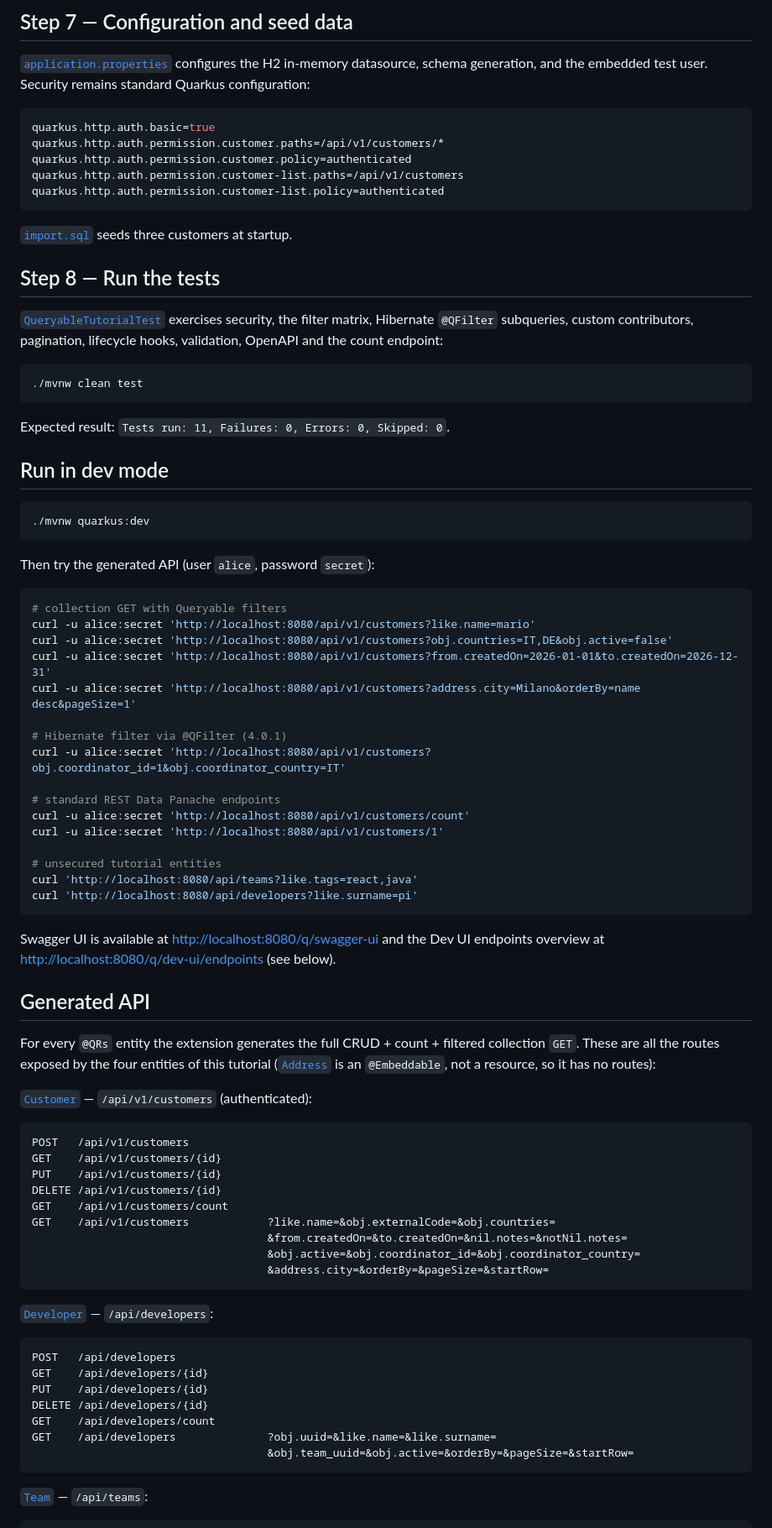
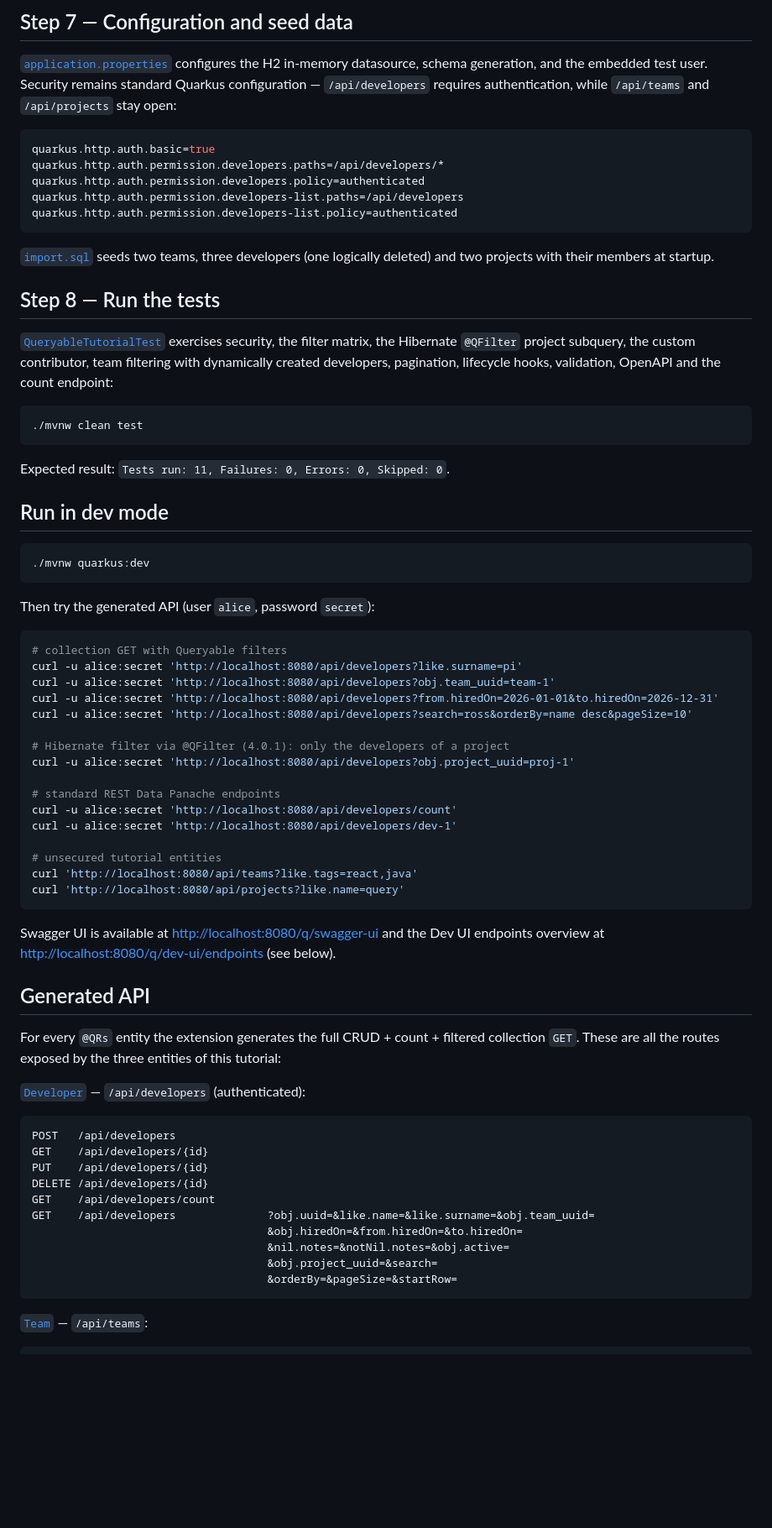
Before and after one commit to queryabledev/quarkus-queryable-tutorial, a Markdown page: README.md, the part around one of its changes. Shown at 84% size. GitHub-like rendering; blank space fills up the shorter version.

````diff
--- a/README.md
+++ b/README.md
@@ -228,23 +255,26 @@ Since 4.0.1 the listener entity type is also inferred from the
 
 [`application.properties`](src/main/resources/application.properties) configures
 the H2 in-memory datasource, schema generation, and the embedded test user.
-Security remains standard Quarkus configuration:
+Security remains standard Quarkus configuration — `/api/developers` requires
+authentication, while `/api/teams` and `/api/projects` stay open:
 
 ```properties
 quarkus.http.auth.basic=true
-quarkus.http.auth.permission.customer.paths=/api/v1/customers/*
-quarkus.http.auth.permission.customer.policy=authenticated
-quarkus.http.auth.permission.customer-list.paths=/api/v1/customers
-quarkus.http.auth.permission.customer-list.policy=authenticated
+quarkus.http.auth.permission.developers.paths=/api/developers/*
+quarkus.http.auth.permission.developers.policy=authenticated
+quarkus.http.auth.permission.developers-list.paths=/api/developers
+quarkus.http.auth.permission.developers-list.policy=authenticated
 ```
 
-[`import.sql`](src/main/resources/import.sql) seeds three customers at startup.
+[`import.sql`](src/main/resources/import.sql) seeds two teams, three developers
+(one logically deleted) and two projects with their members at startup.
 
 ## Step 8 — Run the tests
 
 [`QueryableTutorialTest`](src/test/java/dev/queryable/tutorial/QueryableTutorialTest.java)
-exercises security, the filter matrix, Hibernate `@QFilter` subqueries, custom
-contributors, pagination, lifecycle hooks, validation, OpenAPI and the count
+exercises security, the filter matrix, the Hibernate `@QFilter` project
+subquery, the custom contributor, team filtering with dynamically created
+developers, pagination, lifecycle hooks, validation, OpenAPI and the count
 endpoint:
 
 ```bash
@@ -263,21 +293,21 @@ Then try the generated API (user `alice`, password `secret`):
 
 ```bash
 # collection GET with Queryable filters
-curl -u alice:secret 'http://localhost:8080/api/v1/customers?like.name=mario'
-curl -u alice:secret 'http://localhost:8080/api/v1/customers?obj.countries=IT,DE&obj.active=false'
-curl -u alice:secret 'http://localhost:8080/api/v1/customers?from.createdOn=2026-01-01&to.createdOn=2026-12-31'
-curl -u alice:secret 'http://localhost:8080/api/v1/customers?address.city=Milano&orderBy=name desc&pageSize=1'
+curl -u alice:secret 'http://localhost:8080/api/developers?like.surname=pi'
+curl -u alice:secret 'http://localhost:8080/api/developers?obj.team_uuid=team-1'
+curl -u alice:secret 'http://localhost:8080/api/developers?from.hiredOn=2026-01-01&to.hiredOn=2026-12-31'
+curl -u alice:secret 'http://localhost:8080/api/developers?search=ross&orderBy=name desc&pageSize=10'
 
-# Hibernate filter via @QFilter (4.0.1)
-curl -u alice:secret 'http://localhost:8080/api/v1/customers?obj.coordinator_id=1&obj.coordinator_country=IT'
+# Hibernate filter via @QFilter (4.0.1): only the developers of a project
+curl -u alice:secret 'http://localhost:8080/api/developers?obj.project_uuid=proj-1'
 
 # standard REST Data Panache endpoints
-curl -u alice:secret 'http://localhost:8080/api/v1/customers/count'
-curl -u alice:secret 'http://localhost:8080/api/v1/customers/1'
+curl -u alice:secret 'http://localhost:8080/api/developers/count'
+curl -u alice:secret 'http://localhost:8080/api/developers/dev-1'
 
 # unsecured tutorial entities
 curl 'http://localhost:8080/api/teams?like.tags=react,java'
-curl 'http://localhost:8080/api/developers?like.surname=pi'
+curl 'http://localhost:8080/api/projects?like.name=query'
 ```
 
 Swagger UI is available at <http://localhost:8080/q/swagger-ui> and the Dev UI
@@ -286,25 +316,10 @@ endpoints overview at <http://localhost:8080/q/dev-ui/endpoints> (see below).
 ## Generated API
 
 For every `@QRs` entity the extension generates the full CRUD + count + filtered
-collection `GET`. These are all the routes exposed by the four entities of this
-tutorial ([`Address`](src/main/java/dev/queryable/tutorial/model/Address.java) is an
-`@Embeddable`, not a resource, so it has no routes):
+collection `GET`. These are all the routes exposed by the three entities of this
+tutorial:
 
-[`Customer`](src/main/java/dev/queryable/tutorial/model/Customer.java) — `/api/v1/customers` (authenticated):
-
-```text
-POST   /api/v1/customers
-GET    /api/v1/customers/{id}
-PUT    /api/v1/customers/{id}
-DELETE /api/v1/customers/{id}
-GET    /api/v1/customers/count
-GET    /api/v1/customers            ?like.name=&obj.externalCode=&obj.countries=
-                                    &from.createdOn=&to.createdOn=&nil.notes=&notNil.notes=
-                                    &obj.active=&obj.coordinator_id=&obj.coordinator_country=
-                                    &address.city=&orderBy=&pageSize=&startRow=
-```
-
-[`Developer`](src/main/java/dev/queryable/tutorial/model/Developer.java) — `/api/developers`:
+[`Developer`](src/main/java/dev/queryable/tutorial/model/Developer.java) — `/api/developers` (authenticated):
 
 ```text
 POST   /api/developers
@@ -312,8 +327,11 @@ GET    /api/developers/{id}
 PUT    /api/developers/{id}
 DELETE /api/developers/{id}
 GET    /api/developers/count
-GET    /api/developers              ?obj.uuid=&like.name=&like.surname=
-                                    &obj.team_uuid=&obj.active=&orderBy=&pageSize=&startRow=
+GET    /api/developers              ?obj.uuid=&like.name=&like.surname=&obj.team_uuid=
+                                    &obj.hiredOn=&from.hiredOn=&to.hiredOn=
+                                    &nil.notes=&notNil.notes=&obj.active=
+                                    &obj.project_uuid=&search=
+                                    &orderBy=&pageSize=&startRow=
 ```
 
 [`Team`](src/main/java/dev/queryable/tutorial/model/Team.java) — `/api/teams`:
````
Also changed, not shown: other parts of README.md (+72 -45 lines), docs/dev-ui-endpoints.png, 12 other files.
